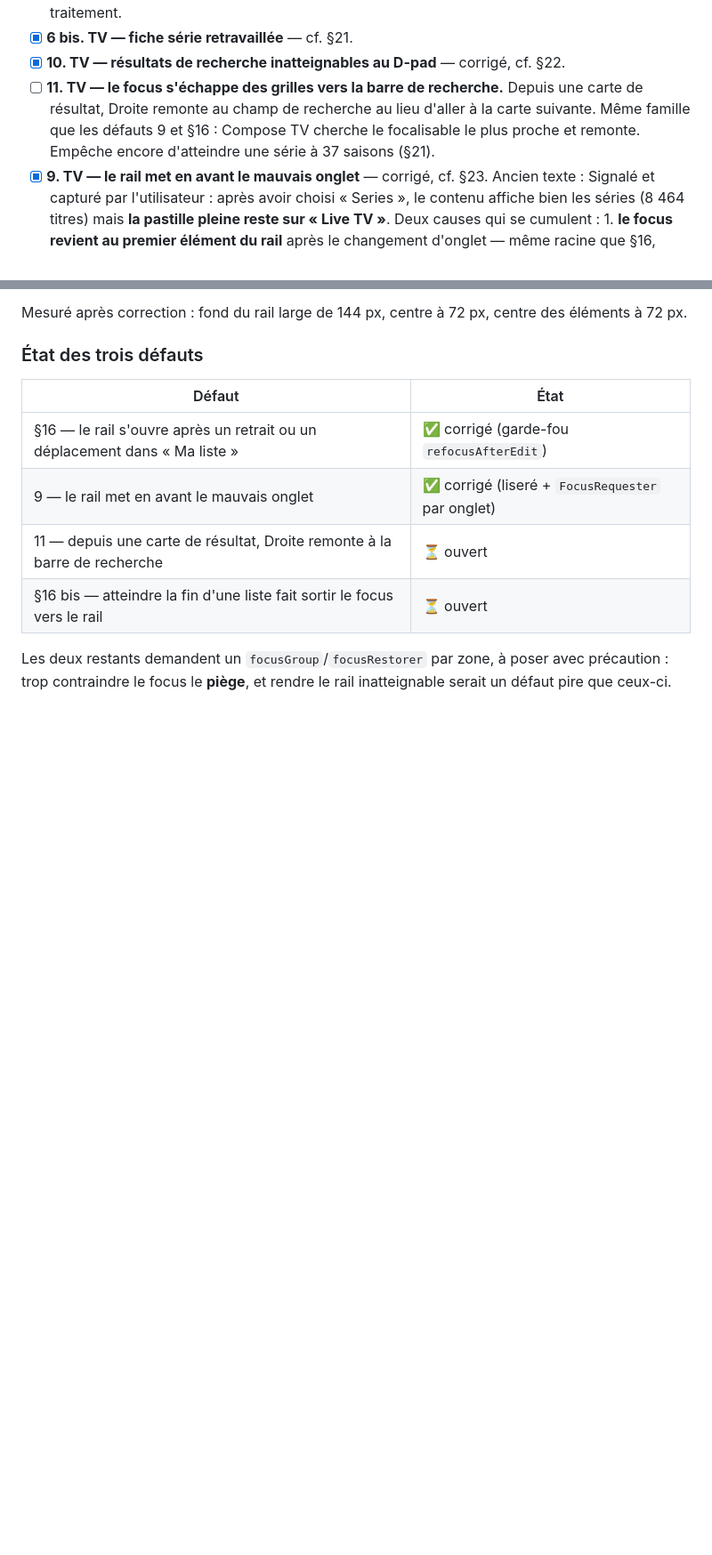
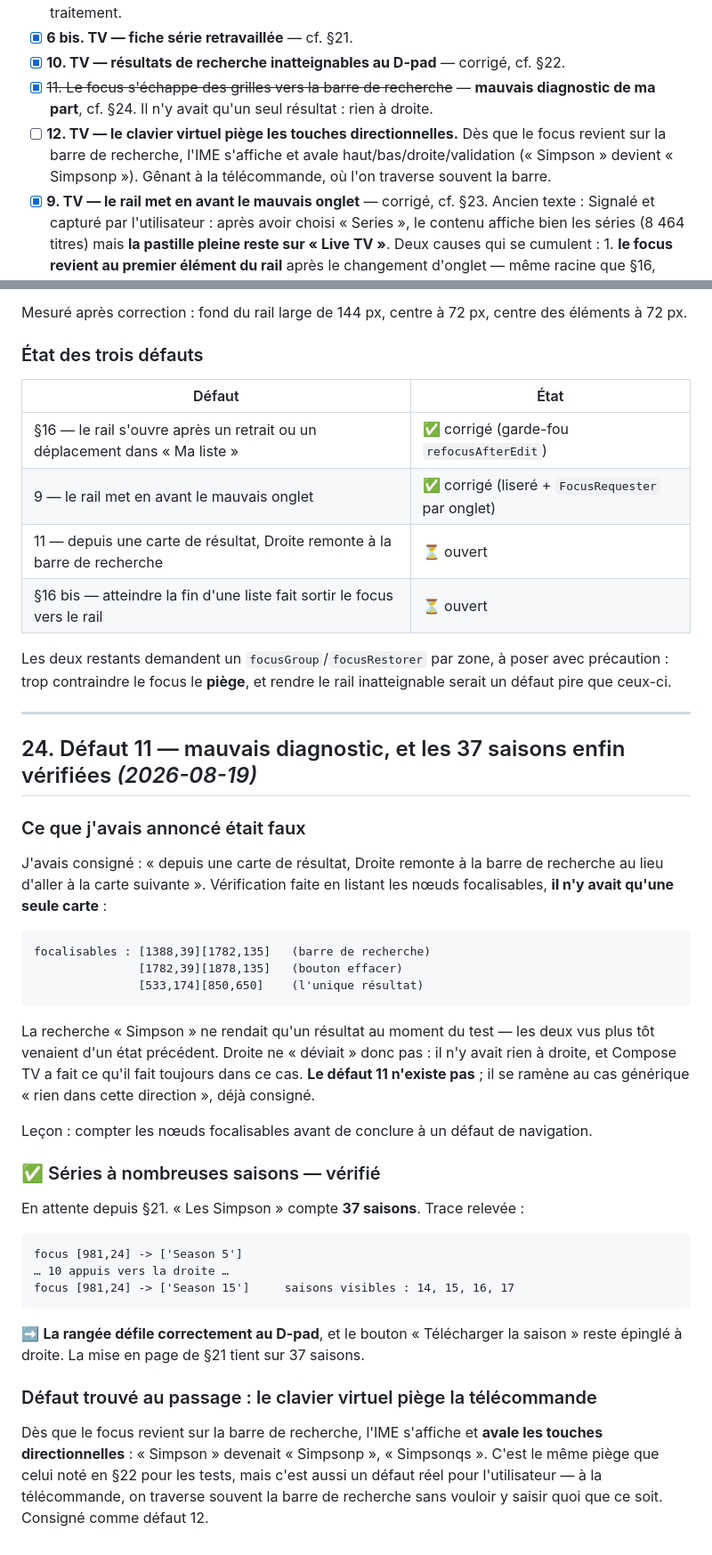
Before and after one commit to Vincgllmt/WorldOfCode, a Markdown page: cluster/iptv/CLAUDE.md, 2 parts joined by grey strips. Shown at 89% size. GitHub-like rendering; blank space fills up the shorter version.

Commit message:
docs(iptv): corriger un diagnostic errone, et verifier les series a 37 saisons
Le « defaut 11 » que j'avais consigne — depuis une carte de resultat, Droite
remonte a la barre de recherche au lieu d'aller a la carte suivante — n'existe
pas. En listant les noeuds focalisables, il n'y avait qu'UNE seule carte : la
recherche ne rendait qu'un resultat au moment du test. Droite ne deviait donc
pas, il n'y avait rien a droite.

Lecon : compter les noeuds focalisables avant de conclure a un defaut de
navigation.

Verification en attente depuis §21, faite : « Les Simpson » compte 37 saisons, et
la rangee defile correctement au D-pad — 10 appuis a droite menent de Season 5 a
Season 15, les saisons 14 a 17 devenant visibles. Le bouton « Telecharger la
saison » reste epingle a droite. La mise en page tient sur 37 saisons.

Defaut trouve au passage et consigne (12) : des que le focus revient sur la barre
de recherche, le clavier virtuel s'affiche et avale les touches directionnelles.
Genant a la telecommande, ou l'on traverse souvent la barre sans vouloir y saisir.

Co-Authored-By: Claude Opus 5 <noreply@anthropic.com>

````diff
--- a/cluster/iptv/CLAUDE.md
+++ b/cluster/iptv/CLAUDE.md
@@ -822,10 +822,12 @@ Classé par ce qui contraint le reste, pas par difficulté.
       reçu le même traitement.
 - [x] **6 bis. TV — fiche série retravaillée** — cf. §21.
 - [x] **10. TV — résultats de recherche inatteignables au D-pad** — corrigé, cf. §22.
-- [ ] **11. TV — le focus s'échappe des grilles vers la barre de recherche.** Depuis une
-      carte de résultat, Droite remonte au champ de recherche au lieu d'aller à la carte
-      suivante. Même famille que les défauts 9 et §16 : Compose TV cherche le focalisable
-      le plus proche et remonte. Empêche encore d'atteindre une série à 37 saisons (§21).
+- [x] ~~11. Le focus s'échappe des grilles vers la barre de recherche~~ — **mauvais
+      diagnostic de ma part**, cf. §24. Il n'y avait qu'un seul résultat : rien à droite.
+- [ ] **12. TV — le clavier virtuel piège les touches directionnelles.** Dès que le focus
+      revient sur la barre de recherche, l'IME s'affiche et avale haut/bas/droite/validation
+      (« Simpson » devient « Simpsonp »). Gênant à la télécommande, où l'on traverse
+      souvent la barre.
 - [x] **9. TV — le rail met en avant le mauvais onglet** — corrigé, cf. §23. Ancien texte : Signalé et capturé par
       l'utilisateur : après avoir choisi « Series », le contenu affiche bien les séries
       (8 464 titres) mais **la pastille pleine reste sur « Live TV »**. Deux causes qui
@@ -2251,3 +2253,47 @@ Mesuré après correction : fond du rail large de 144 px, centre à 72 px, centr
 Les deux restants demandent un `focusGroup`/`focusRestorer` par zone, à poser avec
 précaution : trop contraindre le focus le **piège**, et rendre le rail inatteignable
 serait un défaut pire que ceux-ci.
+
+---
+
+## 24. Défaut 11 — mauvais diagnostic, et les 37 saisons enfin vérifiées *(2026-08-19)*
+
+### Ce que j'avais annoncé était faux
+
+J'avais consigné : « depuis une carte de résultat, Droite remonte à la barre de recherche
+au lieu d'aller à la carte suivante ». Vérification faite en listant les nœuds
+focalisables, **il n'y avait qu'une seule carte** :
+
+```
+focalisables : [1388,39][1782,135]   (barre de recherche)
+               [1782,39][1878,135]   (bouton effacer)
+               [533,174][850,650]    (l'unique résultat)
+```
+
+La recherche « Simpson » ne rendait qu'un résultat au moment du test — les deux vus plus
+tôt venaient d'un état précédent. Droite ne « déviait » donc pas : il n'y avait rien à
+droite, et Compose TV a fait ce qu'il fait toujours dans ce cas. **Le défaut 11 n'existe
+pas** ; il se ramène au cas générique « rien dans cette direction », déjà consigné.
+
+Leçon : compter les nœuds focalisables avant de conclure à un défaut de navigation.
+
+### ✅ Séries à nombreuses saisons — vérifié
+
+En attente depuis §21. « Les Simpson » compte **37 saisons**. Trace relevée :
+
+```
+focus [981,24] -> ['Season 5']
+… 10 appuis vers la droite …
+focus [981,24] -> ['Season 15']     saisons visibles : 14, 15, 16, 17
+```
+
+➡️ **La rangée défile correctement au D-pad**, et le bouton « Télécharger la saison »
+reste épinglé à droite. La mise en page de §21 tient sur 37 saisons.
+
+### Défaut trouvé au passage : le clavier virtuel piège la télécommande
+
+Dès que le focus revient sur la barre de recherche, l'IME s'affiche et **avale les touches
+directionnelles** : « Simpson » devenait « Simpsonp », « Simpsonqs ». C'est le même piège
+que celui noté en §22 pour les tests, mais c'est aussi un défaut réel pour l'utilisateur —
+à la télécommande, on traverse souvent la barre de recherche sans vouloir y saisir quoi
+que ce soit. Consigné comme défaut 12.
````
